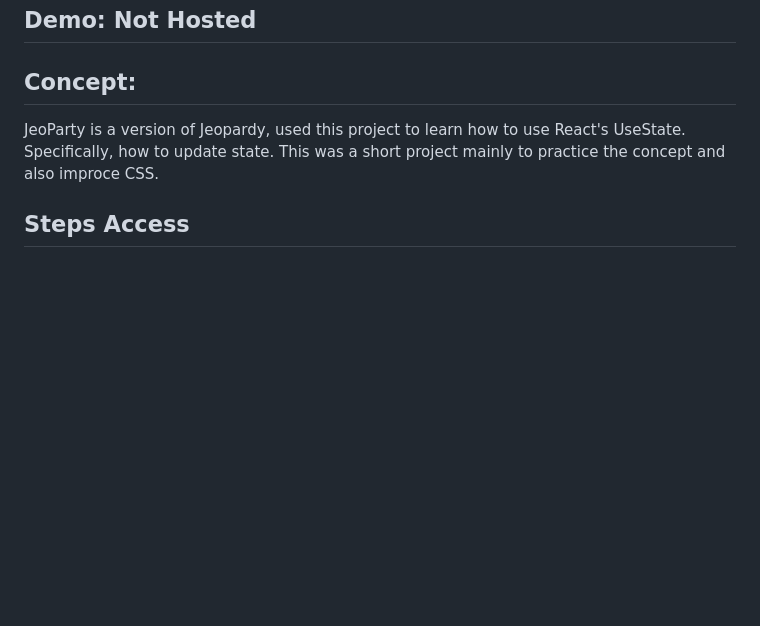
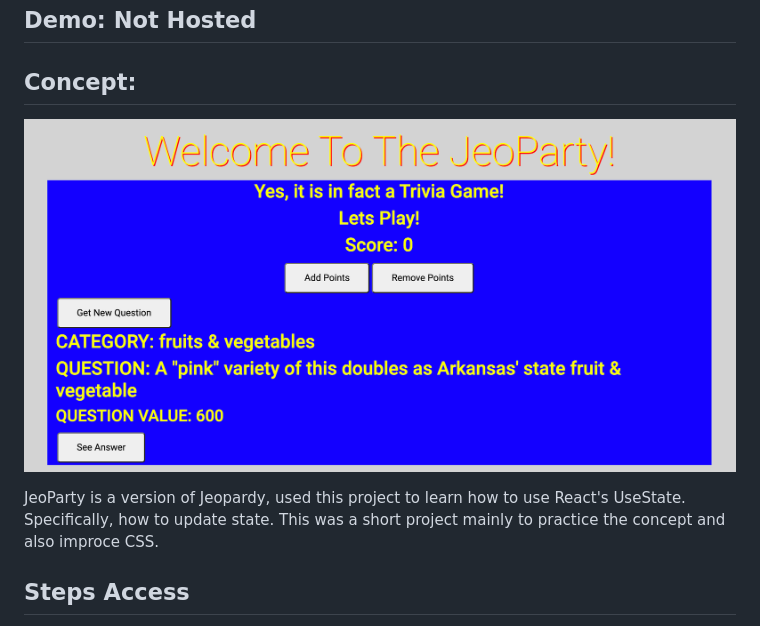
Before and after one commit to rcowe/jeopardy-game, a Markdown page: README.md, the part around the change. Rendered like a GitHub page; pictures changed too: JeoParty Game.png (added); blank space fills up the shorter version.

Commit message:
adding image to readme

```diff
--- a/README.md
+++ b/README.md
@@ -3,6 +3,8 @@
 ## Demo: Not Hosted
 
 ## Concept:
+
+![alt text](JeoParty%20Game.png)
 
 JeoParty is a version of Jeopardy, used this project to learn how to use React's UseState.
 Specifically, how to update state. This was a short project mainly to practice the concept and also improce CSS.
```
